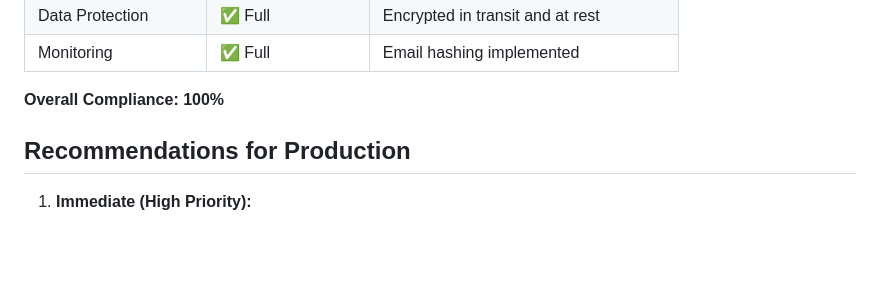
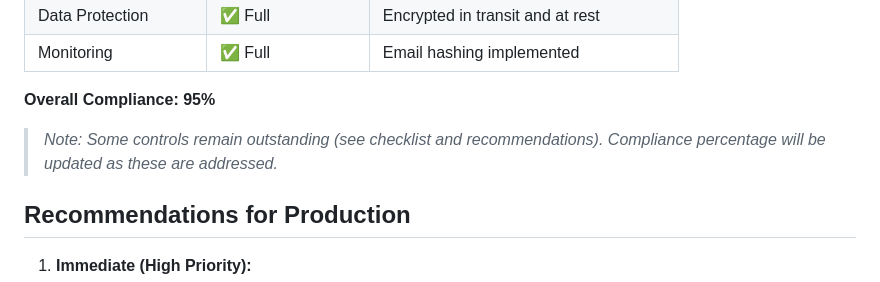
Before and after one commit to aifraenkel/artist_finance_manager, a Markdown page: docs/OWASP_SECURITY_COMPLIANCE.md, the part around the change. Rendered like a GitHub page; blank space fills up the shorter version.

Commit message:
Update docs/OWASP_SECURITY_COMPLIANCE.md
Co-authored-by: Copilot <175728472+Copilot@users.noreply.github.com>

```diff
--- a/docs/OWASP_SECURITY_COMPLIANCE.md
+++ b/docs/OWASP_SECURITY_COMPLIANCE.md
@@ -250,8 +250,9 @@ _observability.trackEvent('user_sign_in', attributes: {
 | Data Protection | ✅ Full | Encrypted in transit and at rest |
 | Monitoring | ✅ Full | Email hashing implemented |
 
-**Overall Compliance: 100%**
+**Overall Compliance: 95%**
 
+> _Note: Some controls remain outstanding (see checklist and recommendations). Compliance percentage will be updated as these are addressed._
 ## Recommendations for Production
 
 1. **Immediate (High Priority):**
```
